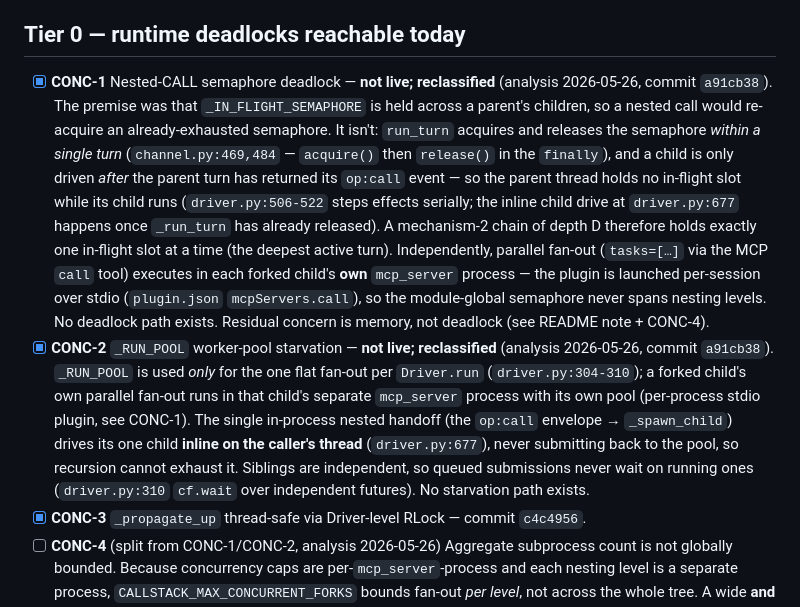
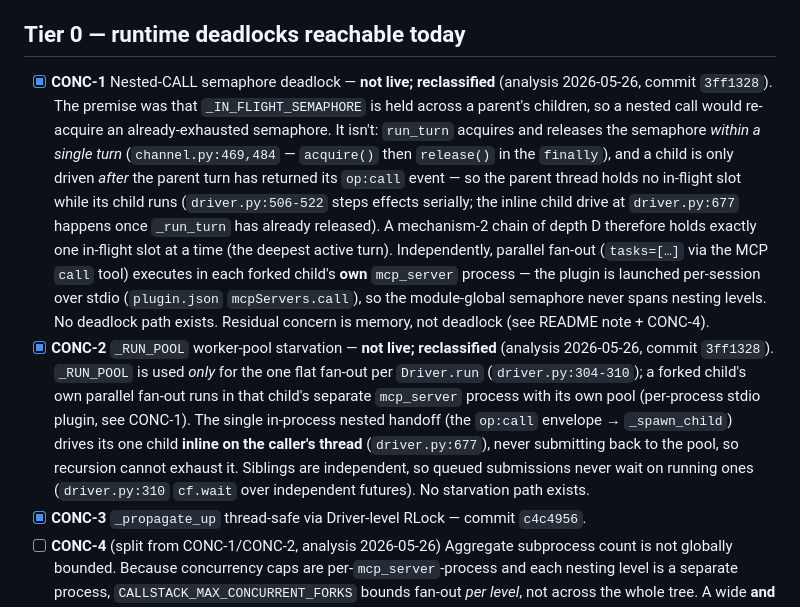
Before and after one commit to unwind-labs/callstack, a Markdown page: dev/TODO.md, the part around the change. GitHub-like rendering.

Commit message:
docs: point CONC-1/CONC-2 self-reference at the reclassification commit 3ff1328

```diff
--- a/dev/TODO.md
+++ b/dev/TODO.md
@@ -74,8 +74,8 @@ and are grouped by tier. Execute top-down; commit each independently.
 
 ## Tier 0 — runtime deadlocks reachable today
 
-- [x] **CONC-1** Nested-CALL semaphore deadlock — **not live; reclassified** (analysis 2026-05-26, commit `a91cb38`). The premise was that `_IN_FLIGHT_SEMAPHORE` is held across a parent's children, so a nested call would re-acquire an already-exhausted semaphore. It isn't: `run_turn` acquires and releases the semaphore *within a single turn* (`channel.py:469,484` — `acquire()` then `release()` in the `finally`), and a child is only driven *after* the parent turn has returned its `op:call` event — so the parent thread holds no in-flight slot while its child runs (`driver.py:506-522` steps effects serially; the inline child drive at `driver.py:677` happens once `_run_turn` has already released). A mechanism-2 chain of depth D therefore holds exactly one in-flight slot at a time (the deepest active turn). Independently, parallel fan-out (`tasks=[…]` via the MCP `call` tool) executes in each forked child's **own** `mcp_server` process — the plugin is launched per-session over stdio (`plugin.json` `mcpServers.call`), so the module-global semaphore never spans nesting levels. No deadlock path exists. Residual concern is memory, not deadlock (see README note + CONC-4).
-- [x] **CONC-2** `_RUN_POOL` worker-pool starvation — **not live; reclassified** (analysis 2026-05-26, commit `a91cb38`). `_RUN_POOL` is used *only* for the one flat fan-out per `Driver.run` (`driver.py:304-310`); a forked child's own parallel fan-out runs in that child's separate `mcp_server` process with its own pool (per-process stdio plugin, see CONC-1). The single in-process nested handoff (the `op:call` envelope → `_spawn_child`) drives its one child **inline on the caller's thread** (`driver.py:677`), never submitting back to the pool, so recursion cannot exhaust it. Siblings are independent, so queued submissions never wait on running ones (`driver.py:310` `cf.wait` over independent futures). No starvation path exists.
+- [x] **CONC-1** Nested-CALL semaphore deadlock — **not live; reclassified** (analysis 2026-05-26, commit `3ff1328`). The premise was that `_IN_FLIGHT_SEMAPHORE` is held across a parent's children, so a nested call would re-acquire an already-exhausted semaphore. It isn't: `run_turn` acquires and releases the semaphore *within a single turn* (`channel.py:469,484` — `acquire()` then `release()` in the `finally`), and a child is only driven *after* the parent turn has returned its `op:call` event — so the parent thread holds no in-flight slot while its child runs (`driver.py:506-522` steps effects serially; the inline child drive at `driver.py:677` happens once `_run_turn` has already released). A mechanism-2 chain of depth D therefore holds exactly one in-flight slot at a time (the deepest active turn). Independently, parallel fan-out (`tasks=[…]` via the MCP `call` tool) executes in each forked child's **own** `mcp_server` process — the plugin is launched per-session over stdio (`plugin.json` `mcpServers.call`), so the module-global semaphore never spans nesting levels. No deadlock path exists. Residual concern is memory, not deadlock (see README note + CONC-4).
+- [x] **CONC-2** `_RUN_POOL` worker-pool starvation — **not live; reclassified** (analysis 2026-05-26, commit `3ff1328`). `_RUN_POOL` is used *only* for the one flat fan-out per `Driver.run` (`driver.py:304-310`); a forked child's own parallel fan-out runs in that child's separate `mcp_server` process with its own pool (per-process stdio plugin, see CONC-1). The single in-process nested handoff (the `op:call` envelope → `_spawn_child`) drives its one child **inline on the caller's thread** (`driver.py:677`), never submitting back to the pool, so recursion cannot exhaust it. Siblings are independent, so queued submissions never wait on running ones (`driver.py:310` `cf.wait` over independent futures). No starvation path exists.
 - [x] **CONC-3** `_propagate_up` thread-safe via Driver-level RLock — commit `c4c4956`.
 - [ ] **CONC-4** (split from CONC-1/CONC-2, analysis 2026-05-26) Aggregate subprocess count is not globally bounded. Because concurrency caps are per-`mcp_server`-process and each nesting level is a separate process, `CALLSTACK_MAX_CONCURRENT_FORKS` bounds fan-out *per level*, not across the whole tree. A wide **and** deep tree can hold many `claude` subprocesses live at once (~0.5–2 GB RSS each), risking host memory pressure — not a deadlock, but a real resource ceiling. No fix planned beyond documentation (README parallel-nested note + Configuration knobs); revisit only if a global cross-process budget is wanted.
 
```
